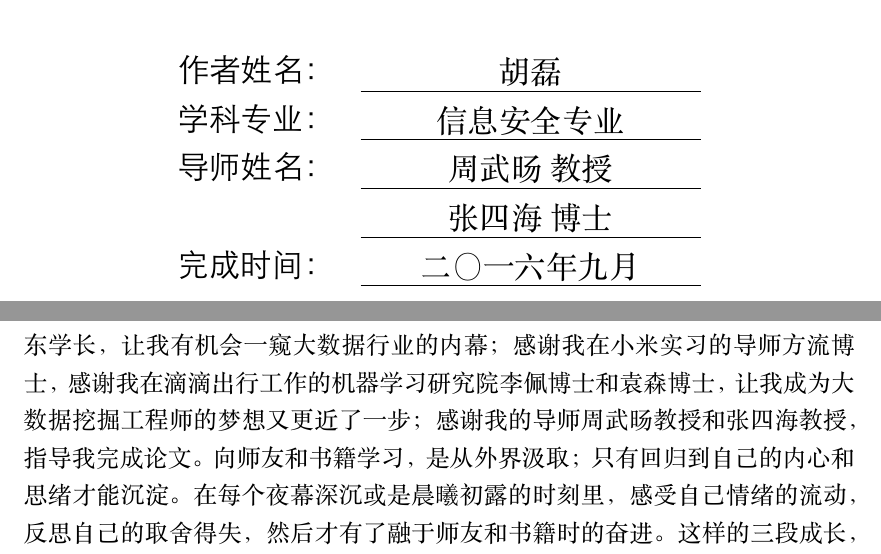
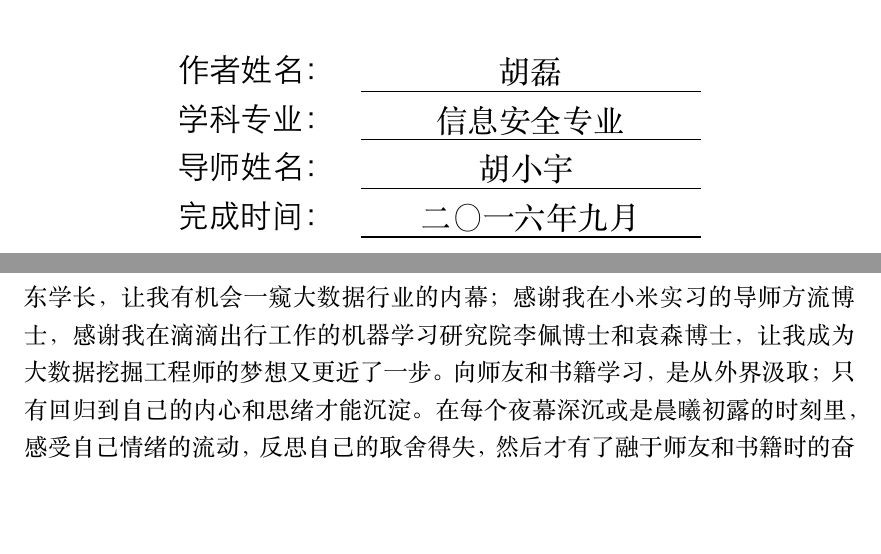
Before and after one commit to hulei660066/ustc_papar, a LaTeX thesis (main.tex, which reads chapter/thanks.tex): two parts of pages 1 and 51 of 51, joined at a grey line, cut so that both start at the same text, the shorter picture padded with empty space. The pictures show the PDF file main.pdf that the author committed with the source.

Commit message:
fix bugs

```diff
--- a/chapter/thanks.tex
+++ b/chapter/thanks.tex
@@ -5,7 +5,7 @@
 
 “古之学者必有师，师者，所以传道、授业、解惑也”。师友的教诲不可能一直跟着自己，可是他们治学态度却融入了我的人生观。授课的华保健老师的严谨、郭燕老师的认真、丁菁老师的直率、席菁老师的踏实都曾触动我，并给予我前进方向上的指引。
 
-本论文内容为数据挖掘在电商行业的工程实现，因此有一段真实的、贴近数据挖掘领域的实习经历尤为重要。感谢我在苏州国云数据公司实习的 CEO 马晓东学长，让我有机会一窥大数据行业的内幕；感谢我在小米实习的导师方流博士，感谢我在滴滴出行工作的机器学习研究院李佩博士和袁森博士，让我成为大数据挖掘工程师的梦想又更近了一步；感谢我的导师周武旸教授和张四海教授，指导我完成论文。
+本论文内容为数据挖掘在电商行业的工程实现，因此有一段真实的、贴近数据挖掘领域的实习经历尤为重要。感谢我在苏州国云数据公司实习的 CEO 马晓东学长，让我有机会一窥大数据行业的内幕；感谢我在小米实习的导师方流博士，感谢我在滴滴出行工作的机器学习研究院李佩博士和袁森博士，让我成为大数据挖掘工程师的梦想又更近了一步。
 向师友和书籍学习，是从外界汲取；只有回归到自己的内心和思绪才能沉淀。在每个夜幕深沉或是晨曦初露的时刻里，感受自己情绪的流动，反思自己的取舍得失，然后才有了融于师友和书籍时的奋进。这样的三段成长，如今已是一体，不断地相互印证与反馈！
 
 “逝者如斯夫，不舍昼夜”。成长亦复如是，不断的和昨日的自己告别。但是，一路有你，真好！相会是缘，同行是乐，共事是福！
--- a/main.tex
+++ b/main.tex
@@ -93,8 +93,8 @@
   \depart{软件学院}%系别，硕博请用系代号，本科请用全称如
   %\depart{数理化和信息工程系}
   \major{信息安全专业}%专业，硕博请用全称，本科不需要
-  \advisor{周武旸\ 教授}
-  \coadvisor{张四海\ 博士}%第二导师，没有请注释掉
+  \advisor{胡小宇\ }
+%  \coadvisor{XXX\ 胡小宇}%第二导师，没有请注释掉
   \studentid{SA13226110}%For bachelor only
   \submitdate{二〇一六年九月}
 
```
Also changed, not shown: main.bbl (added), main.pdf, 3 other files.
